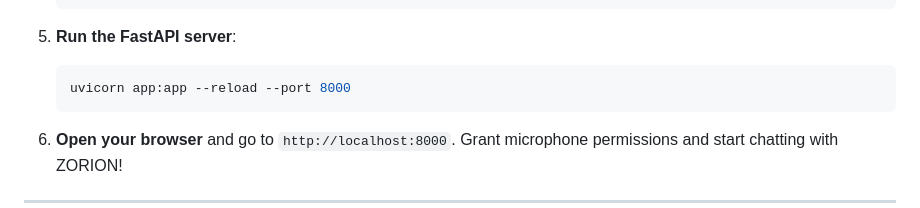
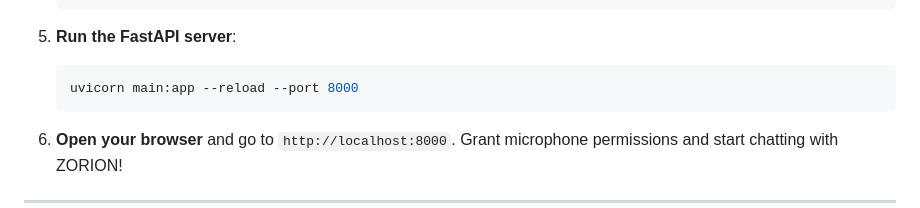
Before and after one commit to Kanishkaaa08/Murf_AI_Voice_Agent, a Markdown page: readme.md, the part around the change. GitHub-like rendering.

````diff
--- a/readme.md
+++ b/readme.md
@@ -121,7 +121,7 @@ To run ZORION on your local machine, follow these steps:
 
 5. **Run the FastAPI server**:
     ```bash
-    uvicorn app:app --reload --port 8000
+    uvicorn main:app --reload --port 8000
     ```
 
 6. **Open your browser** and go to `http://localhost:8000`. Grant microphone permissions and start chatting with ZORION!
````
